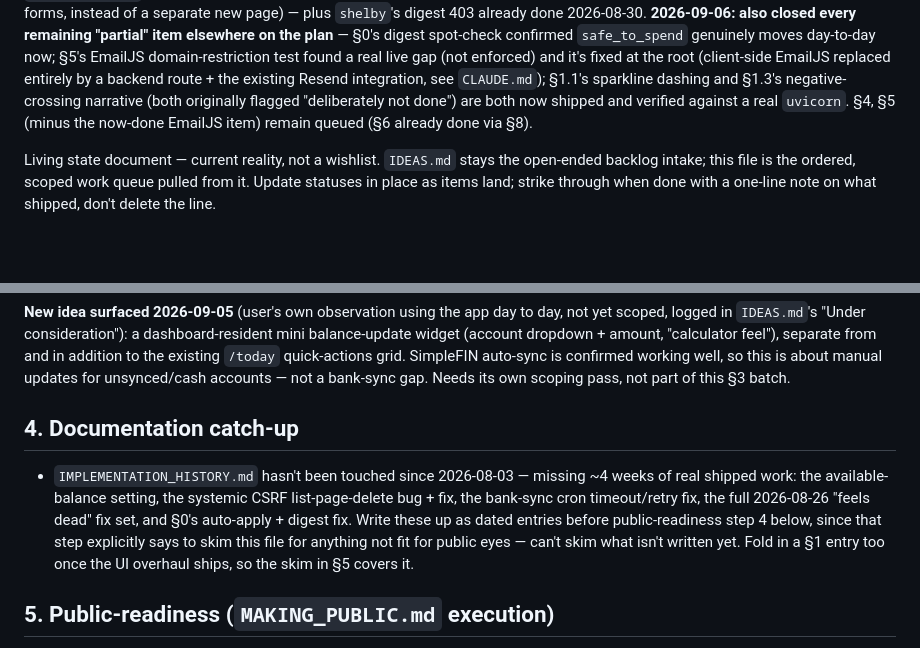
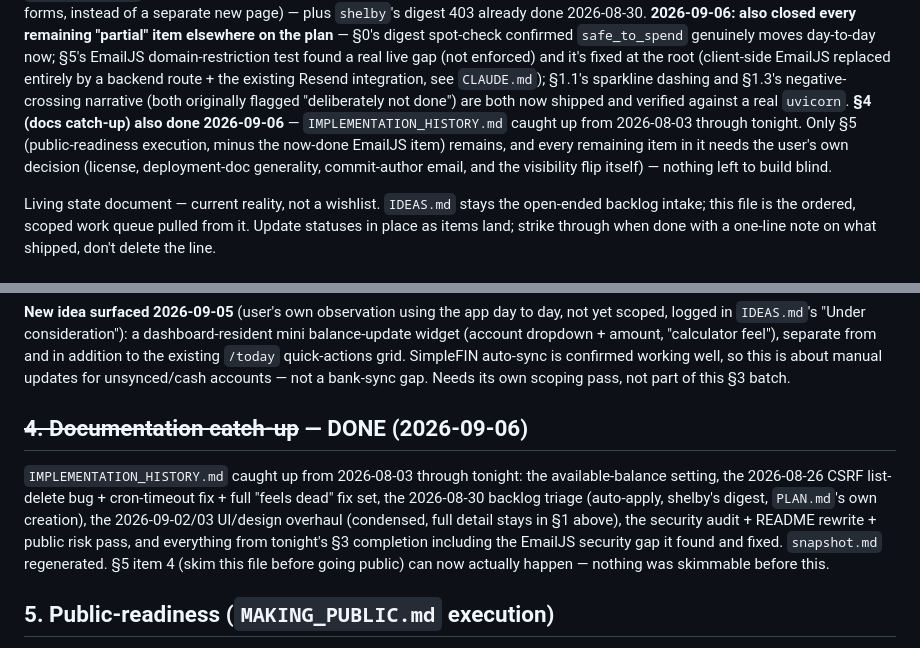
Before and after one commit to flyboy-byte/budget, a Markdown page: PLAN.md, 2 parts joined by grey strips. GitHub-like rendering; blank space fills up the shorter version.

Commit message:
Mark §4 done -- only §5 remains, and it all needs user decisions
Co-Authored-By: Claude Sonnet 5 <noreply@anthropic.com>
Claude-Session: https://claude.ai/code/session_01Fu9XjNn2i3cQ5YjUA2ocfd

```diff
--- a/PLAN.md
+++ b/PLAN.md
@@ -33,8 +33,12 @@ gap (not enforced) and it's fixed at the root (client-side EmailJS
 replaced entirely by a backend route + the existing Resend integration,
 see `CLAUDE.md`); §1.1's sparkline dashing and §1.3's negative-crossing
 narrative (both originally flagged "deliberately not done") are both now
-shipped and verified against a real `uvicorn`. §4, §5 (minus the now-done
-EmailJS item) remain queued (§6 already done via §8).
+shipped and verified against a real `uvicorn`. **§4 (docs catch-up) also
+done 2026-09-06** — `IMPLEMENTATION_HISTORY.md` caught up from 2026-08-03
+through tonight. Only §5 (public-readiness execution, minus the now-done
+EmailJS item) remains, and every remaining item in it needs the user's
+own decision (license, deployment-doc generality, commit-author email,
+and the visibility flip itself) — nothing left to build blind.
 
 Living state document — current reality, not a wishlist. `IDEAS.md` stays the
 open-ended backlog intake; this file is the ordered, scoped work queue pulled
@@ -626,16 +630,17 @@ from and in addition to the existing `/today` quick-actions grid. SimpleFIN auto
 is confirmed working well, so this is about manual updates for unsynced/cash
 accounts — not a bank-sync gap. Needs its own scoping pass, not part of this §3 batch.
 
-## 4. Documentation catch-up
+## ~~4. Documentation catch-up~~ — DONE (2026-09-06)
 
-- `IMPLEMENTATION_HISTORY.md` hasn't been touched since 2026-08-03 — missing
-  ~4 weeks of real shipped work: the available-balance setting, the
-  systemic CSRF list-page-delete bug + fix, the bank-sync cron timeout/retry
-  fix, the full 2026-08-26 "feels dead" fix set, and §0's auto-apply +
-  digest fix. Write these up as dated entries before public-readiness step 4
-  below, since that step explicitly says to skim this file for anything not
-  fit for public eyes — can't skim what isn't written yet. Fold in a §1
-  entry too once the UI overhaul ships, so the skim in §5 covers it.
+`IMPLEMENTATION_HISTORY.md` caught up from 2026-08-03 through tonight: the
+available-balance setting, the 2026-08-26 CSRF list-delete bug + cron-timeout
+fix + full "feels dead" fix set, the 2026-08-30 backlog triage (auto-apply,
+shelby's digest, `PLAN.md`'s own creation), the 2026-09-02/03 UI/design
+overhaul (condensed, full detail stays in §1 above), the security audit +
+README rewrite + public risk pass, and everything from tonight's §3
+completion including the EmailJS security gap it found and fixed. `snapshot.md`
+regenerated. §5 item 4 (skim this file before going public) can now actually
+happen — nothing was skimmable before this.
 
 ## 5. Public-readiness (`MAKING_PUBLIC.md` execution)
 
```
